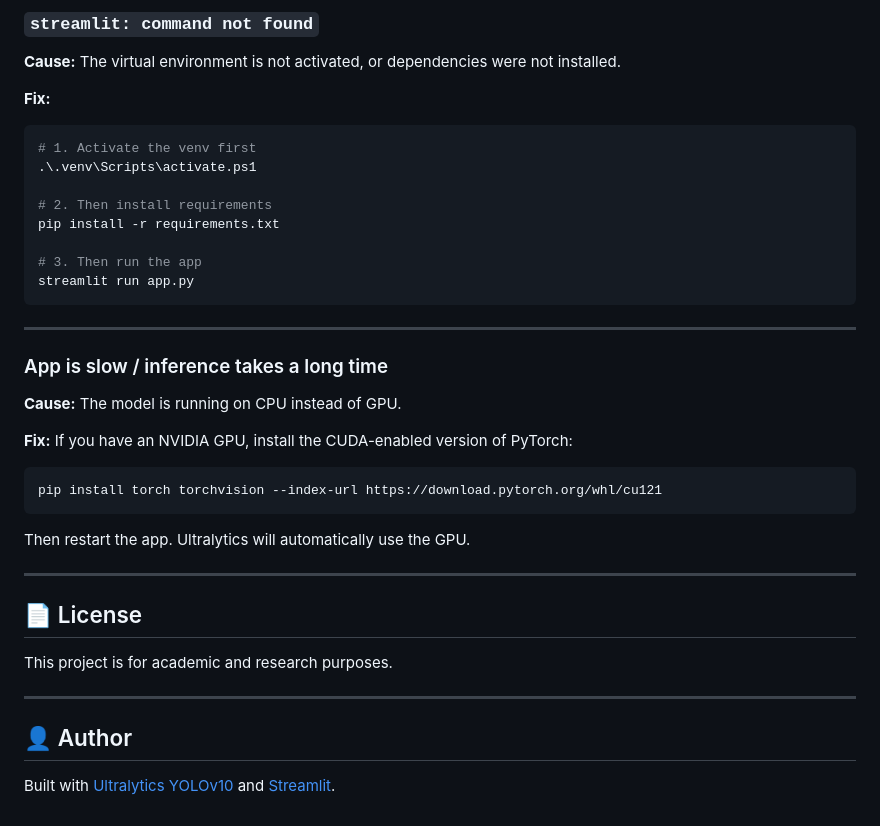
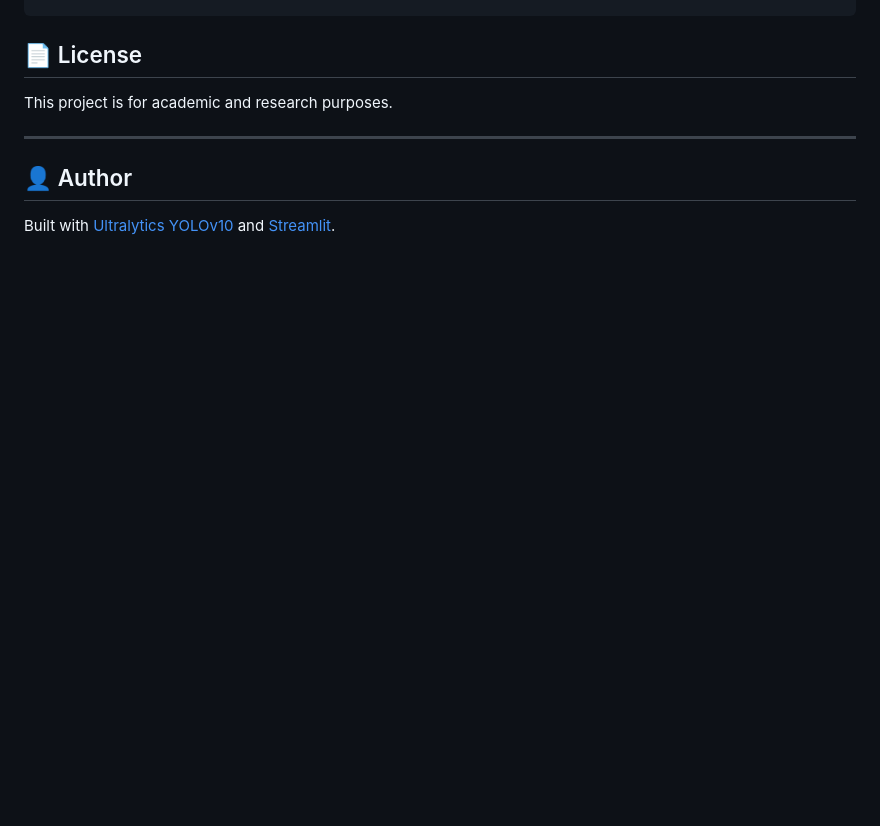
Before and after one commit to ayushYadav1107/DentalScan-AI, a Markdown page: README.md, the part around one of its changes. Drawn GitHub-style; blank space fills up the shorter version.

````diff
--- a/README.md
+++ b/README.md
@@ -384,33 +311,3 @@ Note the leading `.\` and the `.venv` folder name.
-### `streamlit: command not found`
-
-**Cause:** The virtual environment is not activated, or dependencies were not installed.
-
-**Fix:**
-```bash
-# 1. Activate the venv first
-.\.venv\Scripts\activate.ps1
-
-# 2. Then install requirements
-pip install -r requirements.txt
-
-# 3. Then run the app
-streamlit run app.py
-```
-
----
-
-### App is slow / inference takes a long time
-
-**Cause:** The model is running on CPU instead of GPU.
-
-**Fix:** If you have an NVIDIA GPU, install the CUDA-enabled version of PyTorch:
-```bash
-pip install torch torchvision --index-url https://download.pytorch.org/whl/cu121
-```
-Then restart the app. Ultralytics will automatically use the GPU.
-
----
-
 ## 📄 License
 
 This project is for academic and research purposes.
````
Also changed, not shown: other parts of README.md (+0 -73 lines).
